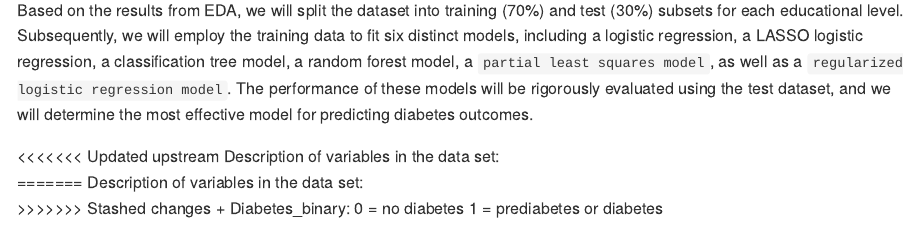
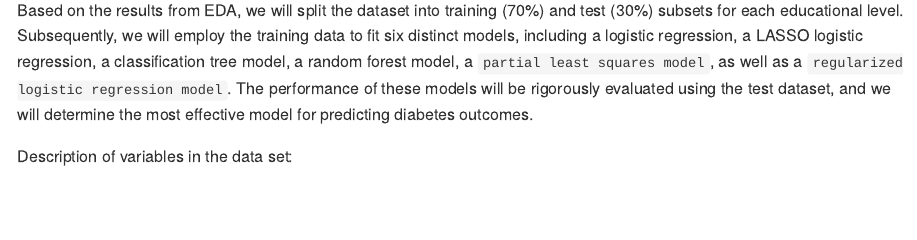
Before and after one commit to fhzhkunming/HF_ST558Project3, an R Markdown document (work.Rmd): the page in a window 1100 px wide, from 630 px down. Rendered offline with R 4.5, knitr and Pandoc, with nearby package versions; some code elsewhere in the file could not run offline.

Commit message:
Update work.Rmd

```diff
--- a/work.Rmd
+++ b/work.Rmd
@@ -22,11 +22,7 @@ In our EDA phase, we will start by summarizing basic statistics visualizing vari
 
 Based on the results from EDA, we will split the dataset into training (70%) and test (30%) subsets for each educational level. Subsequently, we will employ the training data to fit six distinct models, including a logistic regression, a LASSO logistic regression, a classification tree model, a random forest model, a `partial least squares model`, as well as a `regularized logistic regression model`. The performance of these models will be rigorously evaluated using the test dataset, and we will determine the most effective model for predicting diabetes outcomes.
 
-<<<<<<< Updated upstream
 Description of variables in the data set:
-=======
-Description of variables in the data set:
->>>>>>> Stashed changes
 + Diabetes_binary: 0 = no diabetes 1 = prediabetes or diabetes
 + HighBP: High blood pressure
 + HighChol: High cholesterol
```
